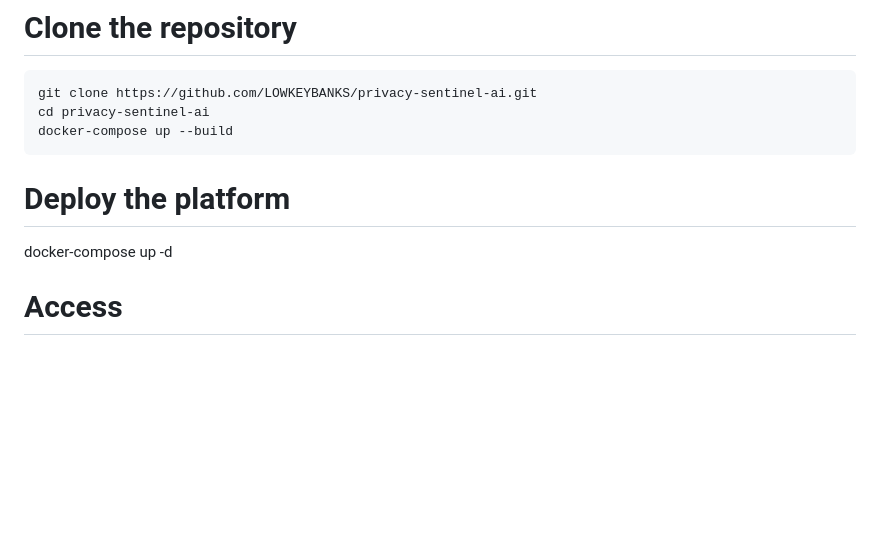
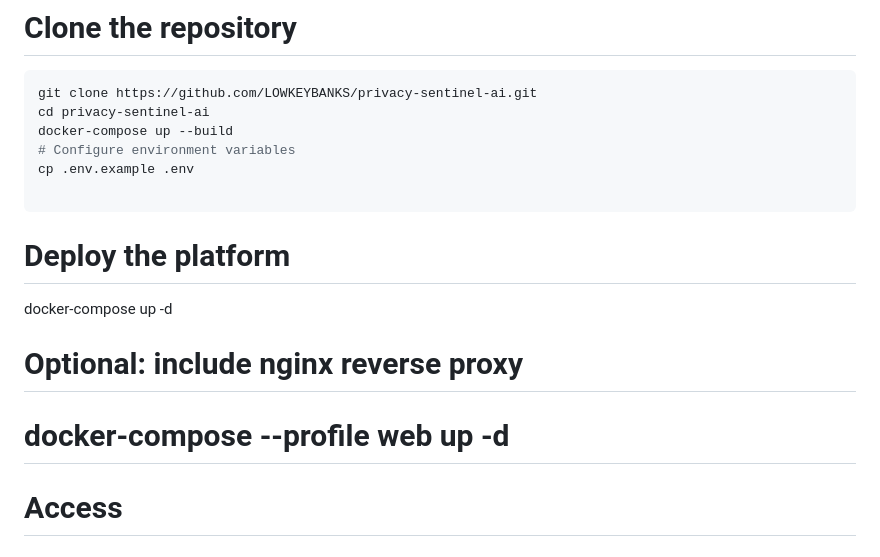
Before and after one commit to LOWKEYBANKS/privacy-sentinel-ai, a Markdown page: README.md, the part around the change. GitHub-like rendering; blank space fills up the shorter version.

Commit message:
Update README with environment variable setup
Add instructions for configuring environment variables

Signed-off-by: BIGMAN MK <42781527+LOWKEYBANKS@users.noreply.github.com>

````diff
--- a/README.md
+++ b/README.md
@@ -86,10 +86,14 @@ Installation
 git clone https://github.com/LOWKEYBANKS/privacy-sentinel-ai.git
 cd privacy-sentinel-ai
 docker-compose up --build
+# Configure environment variables
+cp .env.example .env
+
 ```
-
 # Deploy the platform
 docker-compose up -d
+# Optional: include nginx reverse proxy
+# docker-compose --profile web up -d
 
 # Access
 # Web UI: http://localhost
````
